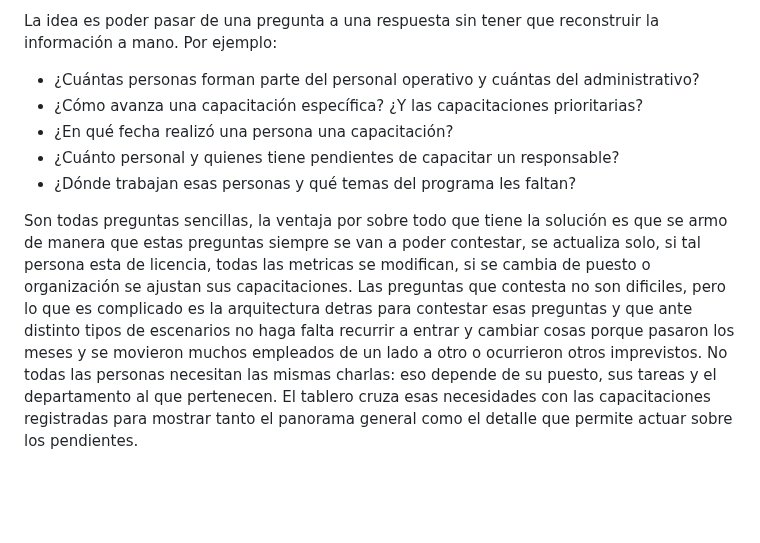
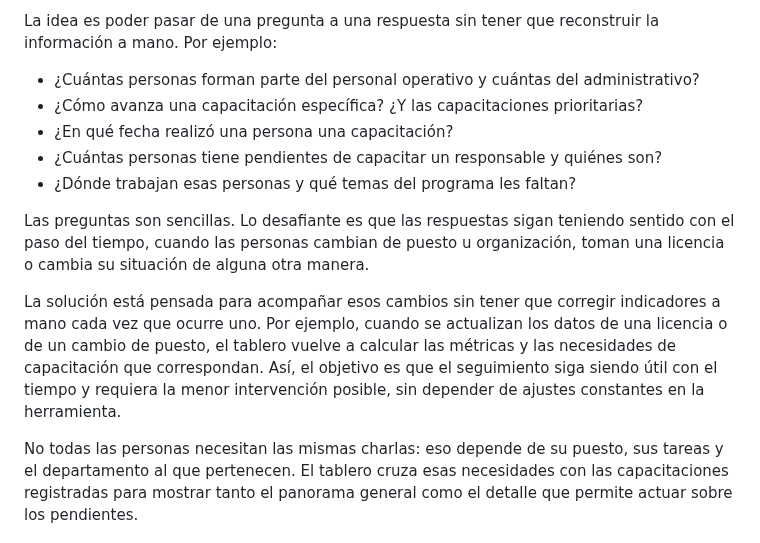
Before and after one commit to jminolli-e/case-studies, a Markdown page: coloquios/actualizacion/README.md, the part around the change. Drawn GitHub-style; blank space fills up the shorter version.

```diff
--- a/coloquios/actualizacion/README.md
+++ b/coloquios/actualizacion/README.md
@@ -7,11 +7,13 @@ La idea es poder pasar de una pregunta a una respuesta sin tener que reconstruir
 - ¿Cuántas personas forman parte del personal operativo y cuántas del administrativo?
 - ¿Cómo avanza una capacitación específica? ¿Y las capacitaciones prioritarias?
 - ¿En qué fecha realizó una persona una capacitación?
-- ¿Cuánto personal y quienes tiene pendientes de capacitar un responsable?
+- ¿Cuántas personas tiene pendientes de capacitar un responsable y quiénes son?
 - ¿Dónde trabajan esas personas y qué temas del programa les faltan?
 
-Son todas preguntas sencillas, la ventaja por sobre todo que tiene la solución es que se armo de manera que estas preguntas siempre se van a poder contestar, se actualiza solo, si tal persona esta de licencia, todas las metricas se modifican, si se cambia de puesto o organización se ajustan sus capacitaciones.
-Las preguntas que contesta no son dificiles, pero lo que es complicado es la arquitectura detras para contestar esas preguntas y que ante distinto tipos de escenarios no haga falta recurrir a entrar y cambiar cosas porque pasaron los meses y se movieron muchos empleados de un lado a otro o ocurrieron otros imprevistos.
+Las preguntas son sencillas. Lo desafiante es que las respuestas sigan teniendo sentido con el paso del tiempo, cuando las personas cambian de puesto u organización, toman una licencia o cambia su situación de alguna otra manera.
+
+La solución está pensada para acompañar esos cambios sin tener que corregir indicadores a mano cada vez que ocurre uno. Por ejemplo, cuando se actualizan los datos de una licencia o de un cambio de puesto, el tablero vuelve a calcular las métricas y las necesidades de capacitación que correspondan. Así, el objetivo es que el seguimiento siga siendo útil con el tiempo y requiera la menor intervención posible, sin depender de ajustes constantes en la herramienta.
+
 No todas las personas necesitan las mismas charlas: eso depende de su puesto, sus tareas y el departamento al que pertenecen. El tablero cruza esas necesidades con las capacitaciones registradas para mostrar tanto el panorama general como el detalle que permite actuar sobre los pendientes.
 
 Con el tiempo, el tablero fue sumando análisis útiles, pero también pantallas cada vez más largas. Además, para enviar el avance semanal a jefaturas y capacitadores había que navegar por distintas secciones, descargar planillas y gráficos, tomar capturas y reunir todo en un informe.
```
